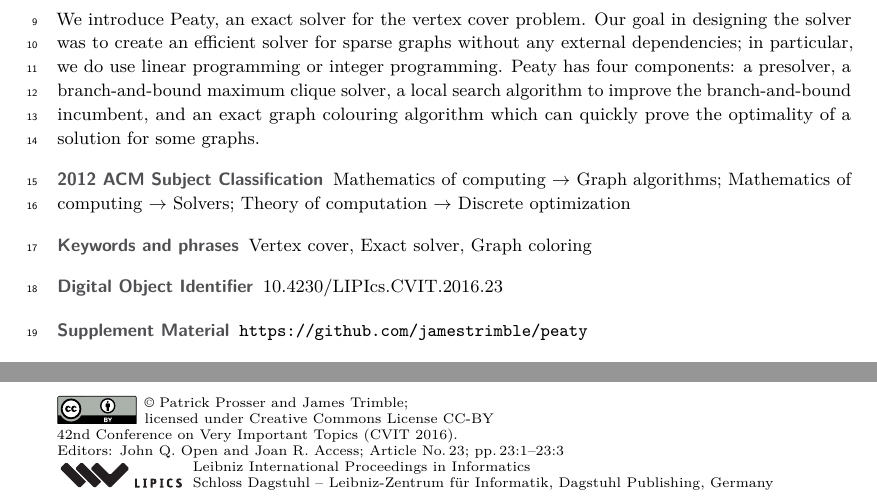
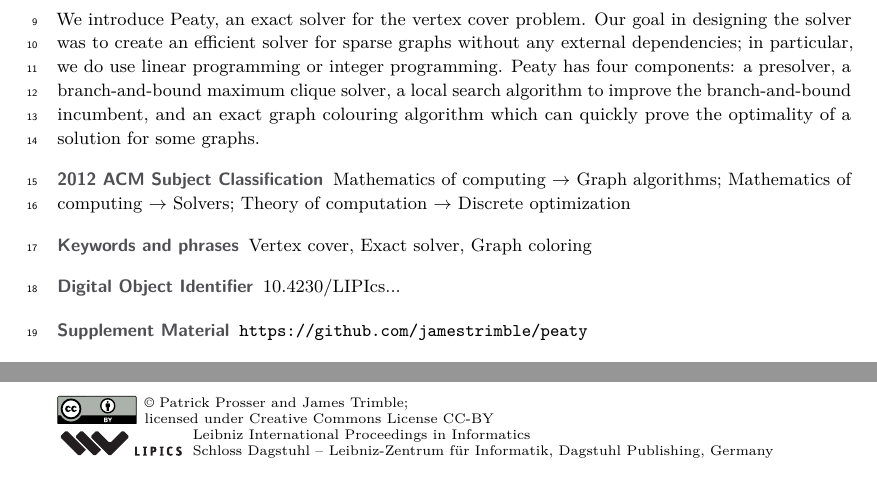
Before and after one commit to jamestrimble/peaty, a LaTeX paper (description/peaty-description.tex): two parts of page 1 of 3, joined at a grey line, cut so that both start at the same text. Compiled offline with pdfLaTeX.

Commit message:
Removed conference details from paper template

```diff
--- a/description/peaty-description.tex
+++ b/description/peaty-description.tex
@@ -51,10 +51,3 @@
 
 %\hideLIPIcs  %uncomment to remove references to LIPIcs series (logo, DOI, ...), e.g. when preparing a pre-final version to be uploaded to arXiv or another public repository
 
-%Editor-only macros:: begin (do not touch as author)%%%%%%%%%%%%%%%%%%%%%%%%%%%%%%%%%%
-\EventEditors{John Q. Open and Joan R. Access}
-\EventNoEds{2}
-\EventLongTitle{42nd Conference on Very Important Topics (CVIT 2016)}
-\EventShortTitle{CVIT 2016}
-\EventAcronym{CVIT}
-\EventYear{2016}
```
Also changed, not shown: description/peaty-description.tex (19 more changed lines).
